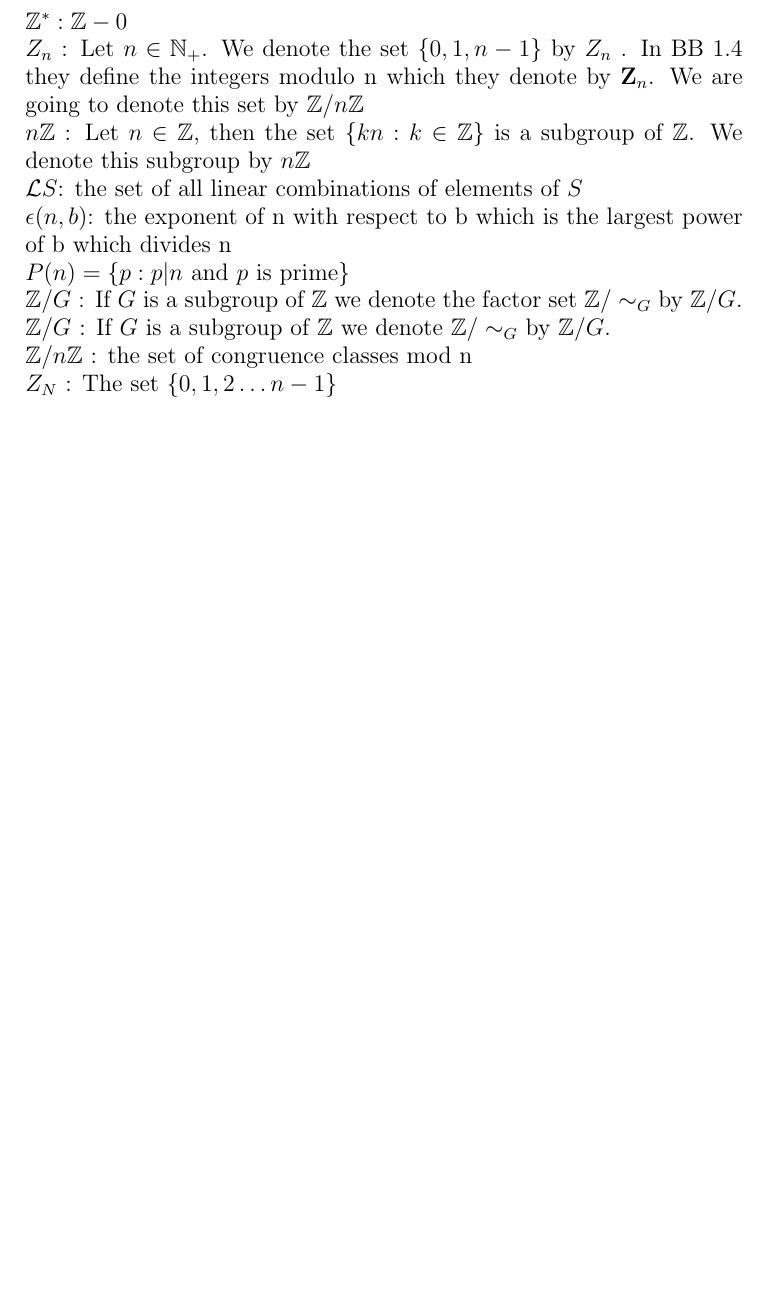
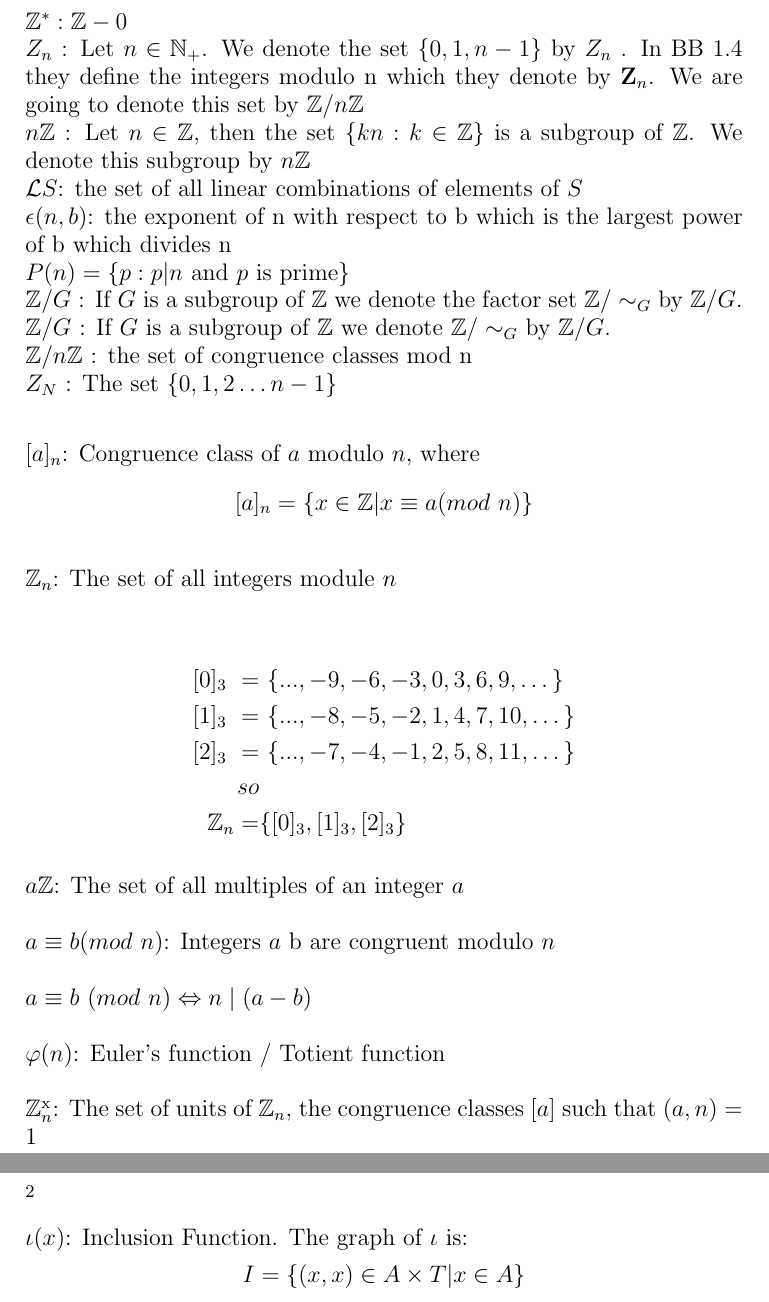
Before and after one commit to guymatz/math-311, a LaTeX paper (notation.tex): part of the page before the commit and two parts of pages 1 and 2 of 2 after it, the two joined at a grey line, cut so that both start at the same text, the shorter picture padded with empty space. Compiled offline with pdfLaTeX.

Commit message:
notation

```diff
--- a/notation.tex
+++ b/notation.tex
@@ -161,4 +161,36 @@ $\mathbb{Z}/n\mathbb{Z}$ : the set of congruence classes mod n
 $Z_N$ : The set $\{0,1,2 \dots n-1\}$
 \\
 
+$[a]_n$: Congruence class of $a$ modulo $n$, where
+$$[a]_n = \{x \in \mbZ | x \equiv a (mod\ n)\}$$
+\\
+$\mbZ_n$: The set of all integers module $n$
+\begin{center}
+\begin{align*}
+[0]_3 \ =& \ \{..., -9, -6, -3, 0, 3, 6, 9, \dots\}\\
+[1]_3 \ =& \ \{..., -8, -5, -2, 1, 4, 7, 10, \dots\}\\
+[2]_3 \ =& \ \{..., -7, -4, -1, 2, 5, 8, 11, \dots\}\\
+so\\
+\mbZ_n =& \{ [0]_3, [1]_3, [2]_3 \}
+\end{align*}
+\end{center}
+
+$a\mbZ$:  The set of all multiples of an integer $a$
+\\
+\\
+$a \equiv b(mod \ n)$: Integers $a$ b are congruent modulo $n$
+\\
+\\
+$a \equiv b\ (mod\ n) \Leftrightarrow n \mid (a-b)$
+\\
+\\
+$\varphi(n)$: Euler's function / Totient function
+\\
+\\
+$\mbZ_n^\text{x}$: The set of units of $\mbZ_n$, the congruence classes $[a]$ such that $(a,n) = 1$
+\\
+\\
+$\iota(x)$: Inclusion Function.  The graph of $\iota$ is:
+$$I = \{(x,x) \in A \times T | x \in A \}$$
+
 \end{document}
```
